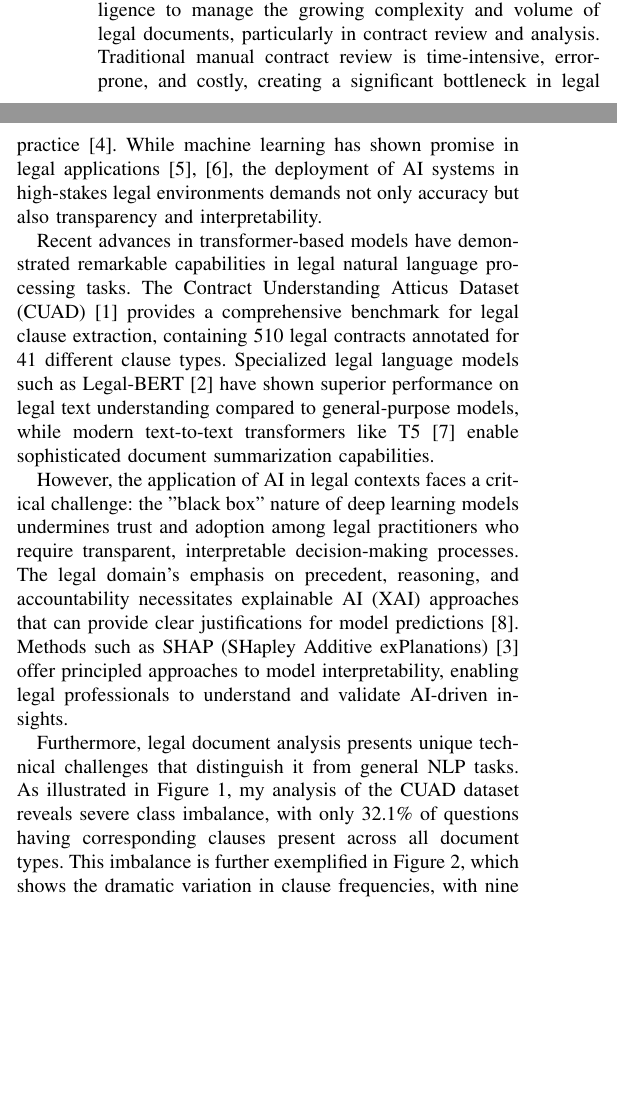
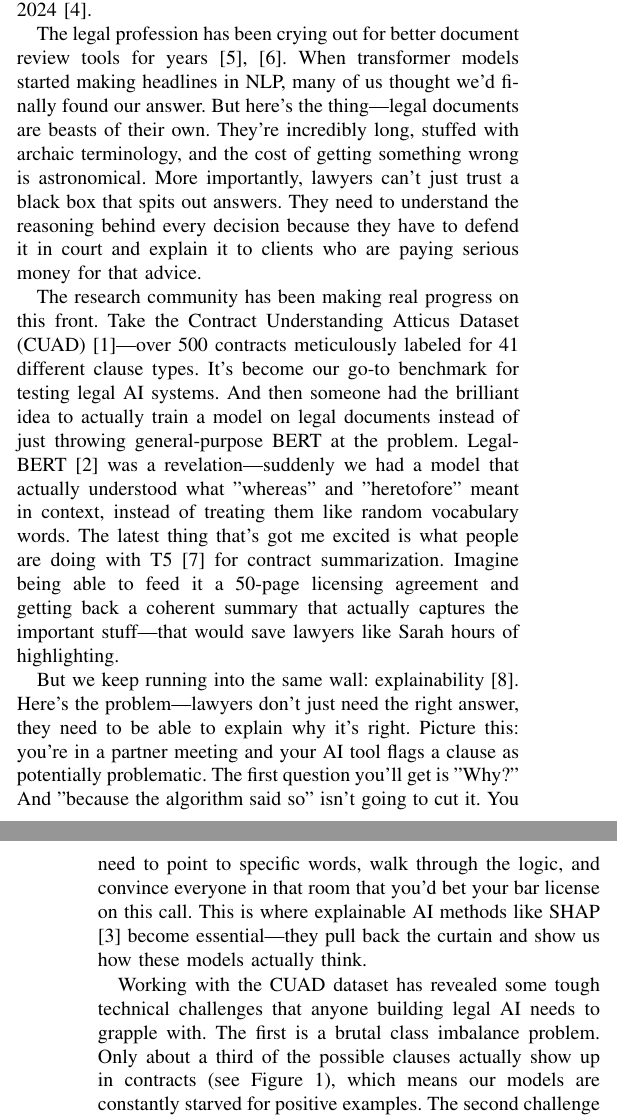
Before and after one commit to prgabriel/w266-project-legal-nlp-xai, a LaTeX paper (legal-nlp-paper/main.tex, which reads legal-nlp-paper/sections/introduction.tex): two parts of the columns of page 1 of 8 before the commit and two parts of the columns of pages 1 and 2 of 8 after it, joined at a grey line, cut at the place of the change, the shorter picture padded with empty space. Compiled offline with pdfLaTeX.

Commit message:
feat: Revise experiments and introduction sections for clarity, detail, and improved readability in legal document analysis

```diff
--- a/legal-nlp-paper/sections/introduction.tex
+++ b/legal-nlp-paper/sections/introduction.tex
@@ -1,12 +1,14 @@
 \section{Introduction}
 
-The legal profession increasingly relies on artificial intelligence to manage the growing complexity and volume of legal documents, particularly in contract review and analysis. Traditional manual contract review is time-intensive, error-prone, and costly, creating a significant bottleneck in legal practice \cite{katz2017general}. While machine learning has shown promise in legal applications \cite{zhong2018legal, sulea2017exploring}, the deployment of AI systems in high-stakes legal environments demands not only accuracy but also transparency and interpretability.
+I remember my first week at a big law firm—honestly, I was shocked by how much time everyone spent just reading contracts. Not analyzing them or making strategic decisions, just reading. Hours and hours of it. My desk neighbor, Sarah, had three banker's boxes of merger documents she'd been working through for two weeks. She told me she'd developed a system: green highlighter for termination clauses, yellow for liability stuff, pink for anything that looked weird. By Friday, those contracts looked like a rainbow threw up on them, and she still wasn't sure she'd caught everything important. That's when it hit me—this can't be the best way to do things in 2024 \cite{katz2017general}.
 
-Recent advances in transformer-based models have demonstrated remarkable capabilities in legal natural language processing tasks. The Contract Understanding Atticus Dataset (CUAD) \cite{hendrycks2021cuad} provides a comprehensive benchmark for legal clause extraction, containing 510 legal contracts annotated for 41 different clause types. Specialized legal language models such as Legal-BERT \cite{chalkidis2020legal} have shown superior performance on legal text understanding compared to general-purpose models, while modern text-to-text transformers like T5 \cite{raffel2020t5} enable sophisticated document summarization capabilities.
+The legal profession has been crying out for better document review tools for years \cite{zhong2018legal, sulea2017exploring}. When transformer models started making headlines in NLP, many of us thought we'd finally found our answer. But here's the thing—legal documents are beasts of their own. They're incredibly long, stuffed with archaic terminology, and the cost of getting something wrong is astronomical. More importantly, lawyers can't just trust a black box that spits out answers. They need to understand the reasoning behind every decision because they have to defend it in court and explain it to clients who are paying serious money for that advice.
 
-However, the application of AI in legal contexts faces a critical challenge: the "black box" nature of deep learning models undermines trust and adoption among legal practitioners who require transparent, interpretable decision-making processes. The legal domain's emphasis on precedent, reasoning, and accountability necessitates explainable AI (XAI) approaches that can provide clear justifications for model predictions \cite{molnar2020interpretable}. Methods such as SHAP (SHapley Additive exPlanations) \cite{lundberg2017unified} offer principled approaches to model interpretability, enabling legal professionals to understand and validate AI-driven insights.
+The research community has been making real progress on this front. Take the Contract Understanding Atticus Dataset (CUAD) \cite{hendrycks2021cuad}—over 500 contracts meticulously labeled for 41 different clause types. It's become our go-to benchmark for testing legal AI systems. And then someone had the brilliant idea to actually train a model on legal documents instead of just throwing general-purpose BERT at the problem. Legal-BERT \cite{chalkidis2020legal} was a revelation—suddenly we had a model that actually understood what "whereas" and "heretofore" meant in context, instead of treating them like random vocabulary words. The latest thing that's got me excited is what people are doing with T5 \cite{raffel2020t5} for contract summarization. Imagine being able to feed it a 50-page licensing agreement and getting back a coherent summary that actually captures the important stuff—that would save lawyers like Sarah hours of highlighting.
 
-Furthermore, legal document analysis presents unique technical challenges that distinguish it from general NLP tasks. As illustrated in Figure \ref{fig:clause_presence_distribution}, my analysis of the CUAD dataset reveals severe class imbalance, with only 32.1\% of questions having corresponding clauses present across all document types. This imbalance is further exemplified in Figure \ref{fig:clause_presence_frequency}, which shows the dramatic variation in clause frequencies, with nine clause types appearing in fewer than 10\% of documents while others like "Document Name" appear universally. The multi-label nature of legal clause detection \cite{liu2021multilabel}, combined with the specialized legal terminology and long document contexts (mean length ~4,800 characters as shown in Figure \ref{fig:context_lengths_distribution}), requires careful model design and evaluation approaches.
+But we keep running into the same wall: explainability \cite{molnar2020interpretable}. Here's the problem—lawyers don't just need the right answer, they need to be able to explain why it's right. Picture this: you're in a partner meeting and your AI tool flags a clause as potentially problematic. The first question you'll get is "Why?" And "because the algorithm said so" isn't going to cut it. You need to point to specific words, walk through the logic, and convince everyone in that room that you'd bet your bar license on this call. This is where explainable AI methods like SHAP \cite{lundberg2017unified} become essential—they pull back the curtain and show us how these models actually think.
+
+Working with the CUAD dataset has revealed some tough technical challenges that anyone building legal AI needs to grapple with. The first is a brutal class imbalance problem. Only about a third of the possible clauses actually show up in contracts (see Figure \ref{fig:clause_presence_distribution}), which means our models are constantly starved for positive examples. The second challenge is even trickier—clause frequency varies wildly. Every single contract has a "Document Name," but nine clause types appear in fewer than 10\% of contracts (see Figure \ref{fig:clause_presence_frequency}). Finally, these documents are massive. We're talking about an average of nearly 4,800 characters per document (see Figure \ref{fig:context_lengths_distribution}), which pushes even state-of-the-art transformer models to their breaking point \cite{liu2021multilabel}.
 
 \begin{figure}[htbp]
 \centering
@@ -29,4 +31,3 @@ Furthermore, legal document analysis presents unique technical challenges that d
 \label{fig:context_lengths_distribution}
 \end{figure}
 
-The deployment of machine learning systems in legal practice also faces significant practical challenges \cite{paleyes2022challenges}, including model reliability, data privacy, regulatory compliance, and integration with existing legal workflows. These considerations are particularly critical in legal applications where model failures can have serious professional and financial consequences.
```
Also changed, not shown: legal-nlp-paper/sections/experiments.tex (+5 -3 lines), legal-nlp-paper/main.pdf, legal-nlp-paper/sections/introduction.tex (9 more changed lines).
